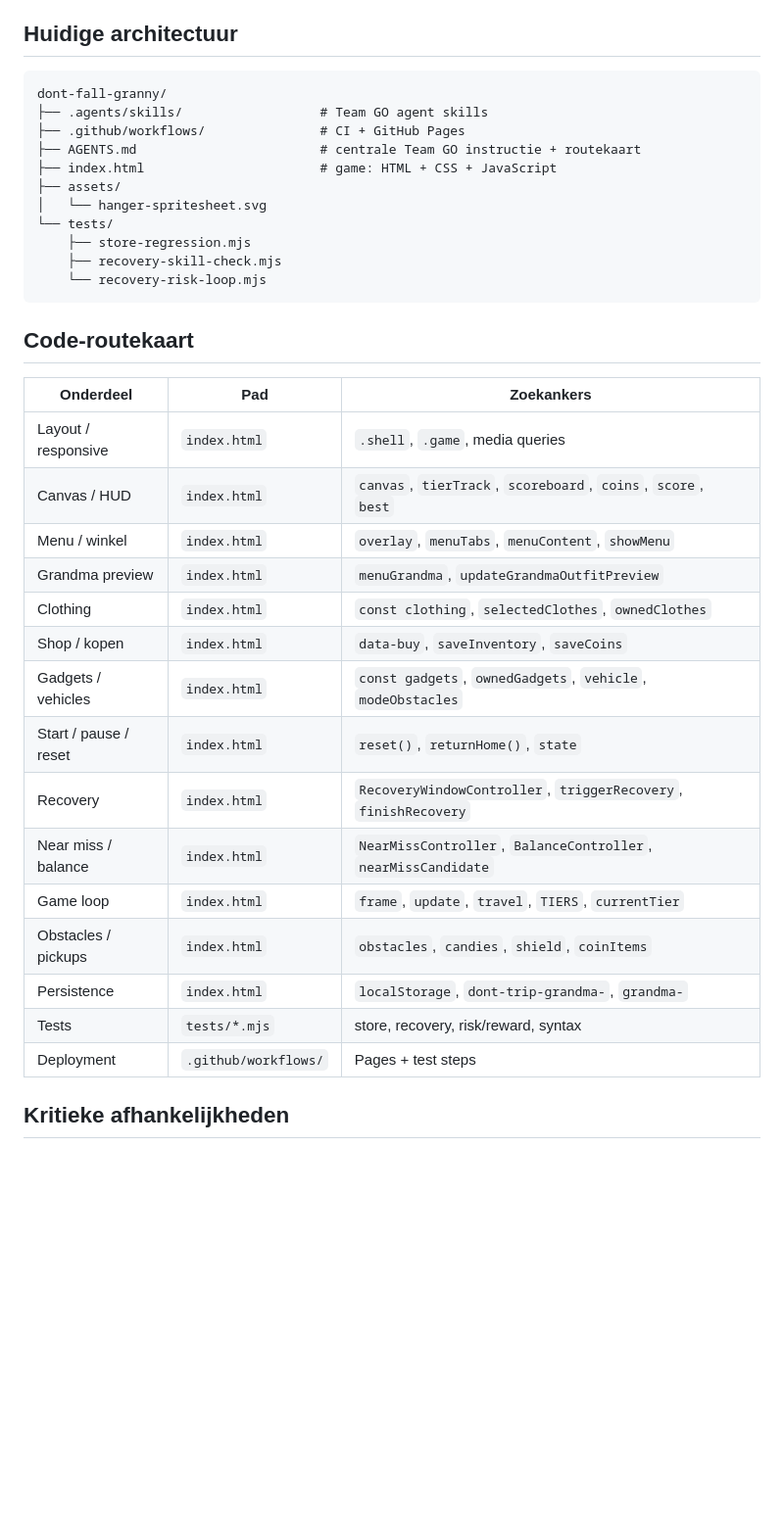
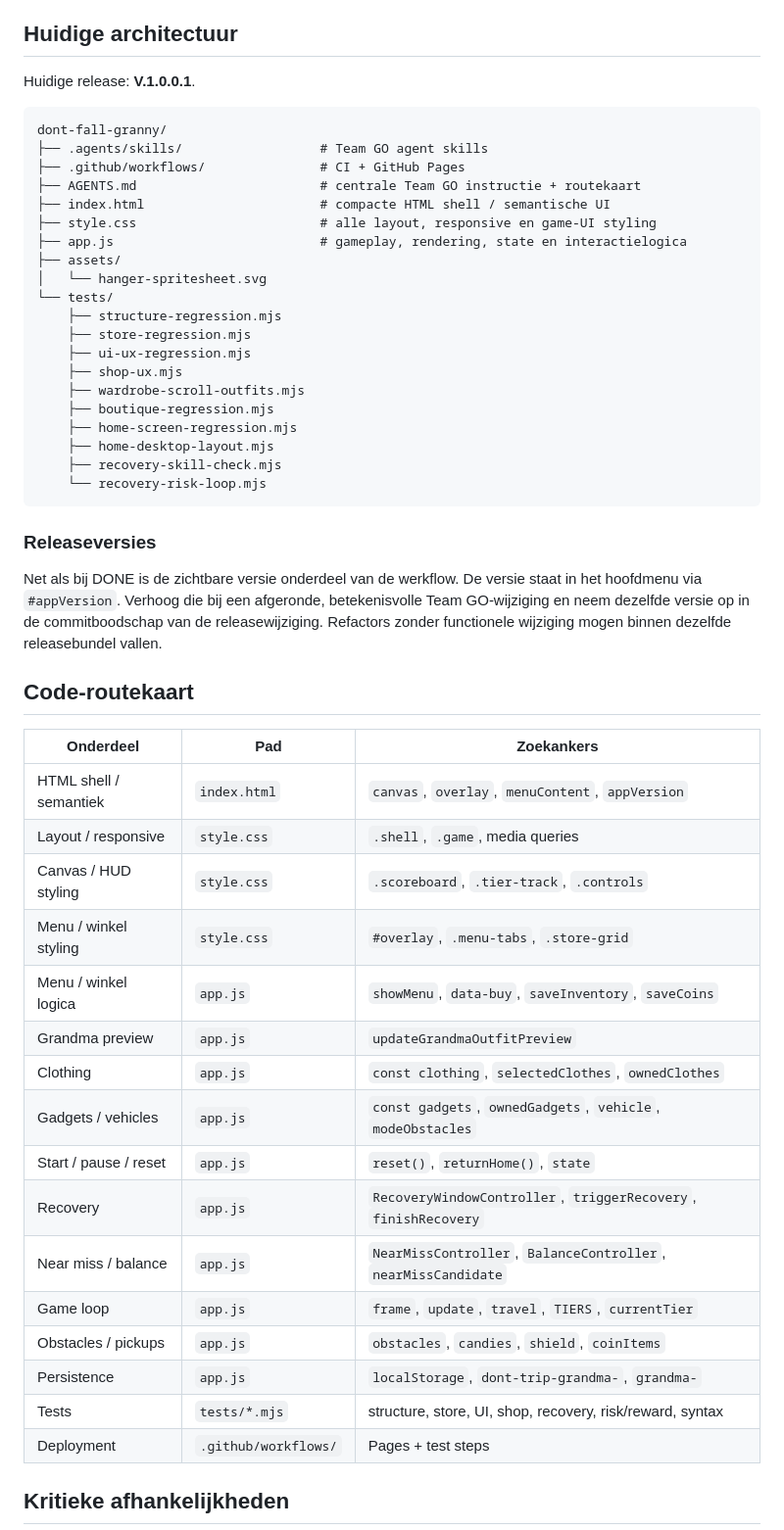
Before and after one commit to wanderwerkhoven-afk/dont-fall-granny, a Markdown page: AGENTS.md, the part around the change. Shown at 98% size. Drawn GitHub-style; blank space fills up the shorter version.

Commit message:
docs: sync Team GO architecture V.1.0.0.1

````diff
--- a/AGENTS.md
+++ b/AGENTS.md
@@ -87,38 +87,54 @@ Targeted re-check
 7. Minimale complexiteit.
 
 ## Huidige architectuur
+
+Huidige release: **V.1.0.0.1**.
+
 ```text
 dont-fall-granny/
 ├── .agents/skills/                  # Team GO agent skills
 ├── .github/workflows/               # CI + GitHub Pages
 ├── AGENTS.md                        # centrale Team GO instructie + routekaart
-├── index.html                       # game: HTML + CSS + JavaScript
+├── index.html                       # compacte HTML shell / semantische UI
+├── style.css                        # alle layout, responsive en game-UI styling
+├── app.js                           # gameplay, rendering, state en interactielogica
 ├── assets/
 │   └── hanger-spritesheet.svg
 └── tests/
+    ├── structure-regression.mjs
     ├── store-regression.mjs
+    ├── ui-ux-regression.mjs
+    ├── shop-ux.mjs
+    ├── wardrobe-scroll-outfits.mjs
+    ├── boutique-regression.mjs
+    ├── home-screen-regression.mjs
+    ├── home-desktop-layout.mjs
     ├── recovery-skill-check.mjs
     └── recovery-risk-loop.mjs
 ```
+
+### Releaseversies
+Net als bij DONE is de zichtbare versie onderdeel van de werkflow. De versie staat in het hoofdmenu via `#appVersion`. Verhoog die bij een afgeronde, betekenisvolle Team GO-wijziging en neem dezelfde versie op in de commitboodschap van de releasewijziging. Refactors zonder functionele wijziging mogen binnen dezelfde releasebundel vallen.
 
 ## Code-routekaart
 
 | Onderdeel | Pad | Zoekankers |
 | --- | --- | --- |
-| Layout / responsive | `index.html` | `.shell`, `.game`, media queries |
-| Canvas / HUD | `index.html` | `canvas`, `tierTrack`, `scoreboard`, `coins`, `score`, `best` |
-| Menu / winkel | `index.html` | `overlay`, `menuTabs`, `menuContent`, `showMenu` |
-| Grandma preview | `index.html` | `menuGrandma`, `updateGrandmaOutfitPreview` |
-| Clothing | `index.html` | `const clothing`, `selectedClothes`, `ownedClothes` |
-| Shop / kopen | `index.html` | `data-buy`, `saveInventory`, `saveCoins` |
-| Gadgets / vehicles | `index.html` | `const gadgets`, `ownedGadgets`, `vehicle`, `modeObstacles` |
-| Start / pause / reset | `index.html` | `reset()`, `returnHome()`, `state` |
-| Recovery | `index.html` | `RecoveryWindowController`, `triggerRecovery`, `finishRecovery` |
-| Near miss / balance | `index.html` | `NearMissController`, `BalanceController`, `nearMissCandidate` |
-| Game loop | `index.html` | `frame`, `update`, `travel`, `TIERS`, `currentTier` |
-| Obstacles / pickups | `index.html` | `obstacles`, `candies`, `shield`, `coinItems` |
-| Persistence | `index.html` | `localStorage`, `dont-trip-grandma-`, `grandma-` |
-| Tests | `tests/*.mjs` | store, recovery, risk/reward, syntax |
+| HTML shell / semantiek | `index.html` | `canvas`, `overlay`, `menuContent`, `appVersion` |
+| Layout / responsive | `style.css` | `.shell`, `.game`, media queries |
+| Canvas / HUD styling | `style.css` | `.scoreboard`, `.tier-track`, `.controls` |
+| Menu / winkel styling | `style.css` | `#overlay`, `.menu-tabs`, `.store-grid` |
+| Menu / winkel logica | `app.js` | `showMenu`, `data-buy`, `saveInventory`, `saveCoins` |
+| Grandma preview | `app.js` | `updateGrandmaOutfitPreview` |
+| Clothing | `app.js` | `const clothing`, `selectedClothes`, `ownedClothes` |
+| Gadgets / vehicles | `app.js` | `const gadgets`, `ownedGadgets`, `vehicle`, `modeObstacles` |
+| Start / pause / reset | `app.js` | `reset()`, `returnHome()`, `state` |
+| Recovery | `app.js` | `RecoveryWindowController`, `triggerRecovery`, `finishRecovery` |
+| Near miss / balance | `app.js` | `NearMissController`, `BalanceController`, `nearMissCandidate` |
+| Game loop | `app.js` | `frame`, `update`, `travel`, `TIERS`, `currentTier` |
+| Obstacles / pickups | `app.js` | `obstacles`, `candies`, `shield`, `coinItems` |
+| Persistence | `app.js` | `localStorage`, `dont-trip-grandma-`, `grandma-` |
+| Tests | `tests/*.mjs` | structure, store, UI, shop, recovery, risk/reward, syntax |
 | Deployment | `.github/workflows/` | Pages + test steps |
 
 ## Kritieke afhankelijkheden
````
